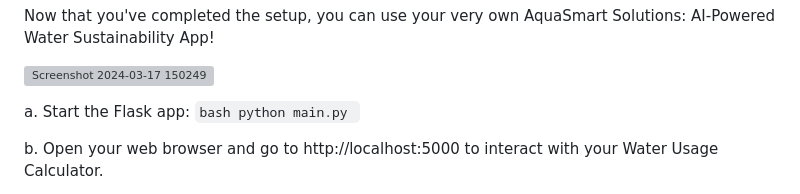
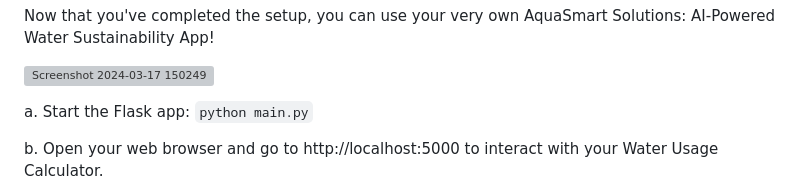
Before and after one commit to astray-s/AquaSmart-Solutions, a Markdown page: README.md, the part around the change. Rendered like a GitHub page; grey boxes are pictures that could not be loaded.

````diff
--- a/README.md
+++ b/README.md
@@ -70,8 +70,8 @@ Now that you've completed the setup, you can use your very own AquaSmart Solutio
 ![Screenshot 2024-03-17 150249](https://raw.githubusercontent.com/astray-s/water_usage_calculator/main/static/images/Screenshot%202024-03-17%20150249.png)
 
    a. Start the Flask app:
-      ```bash
-         python main.py
+      ```
+      python main.py
       ```
 
    b. Open your web browser and go to http://localhost:5000 to interact with your Water Usage Calculator.
````
